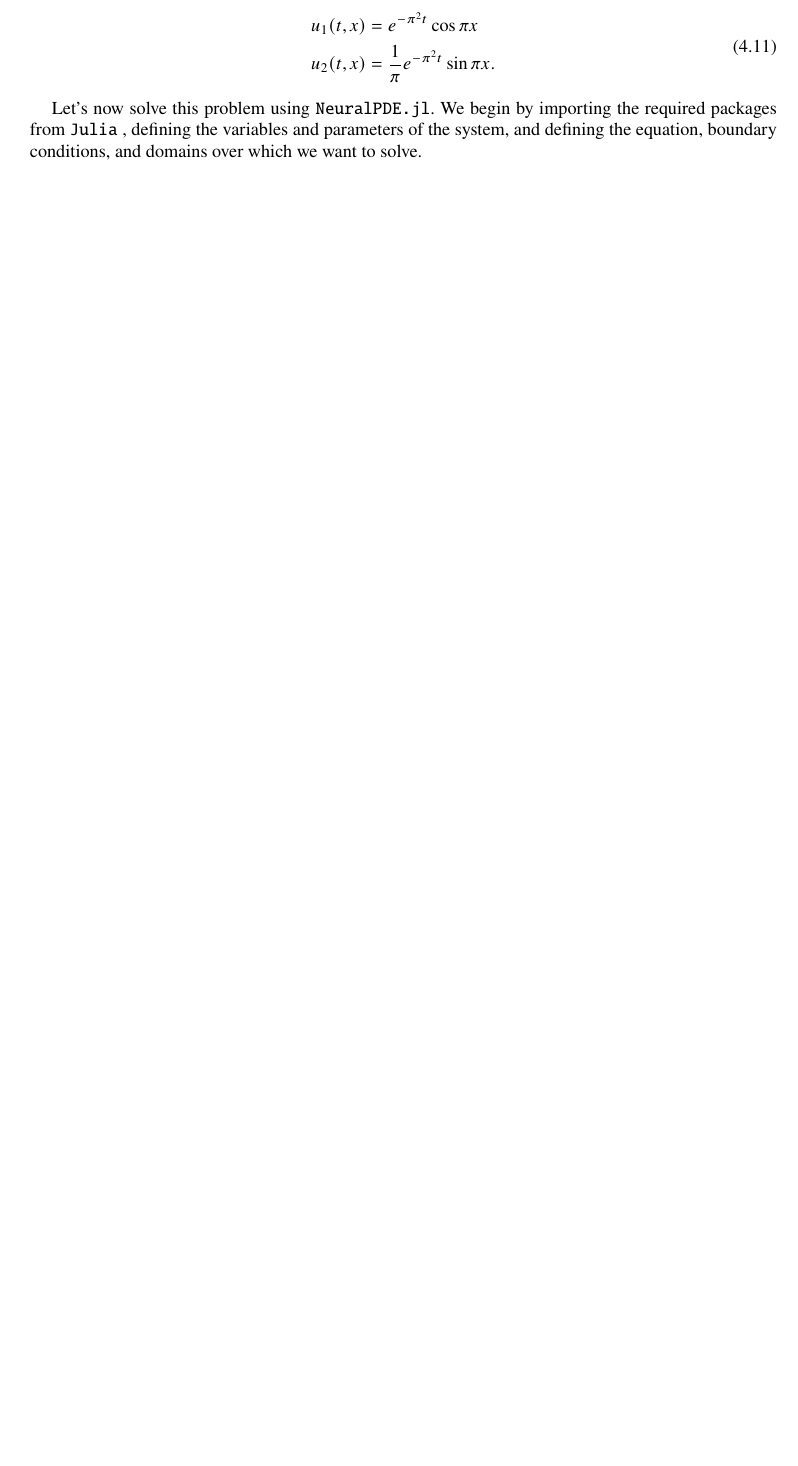
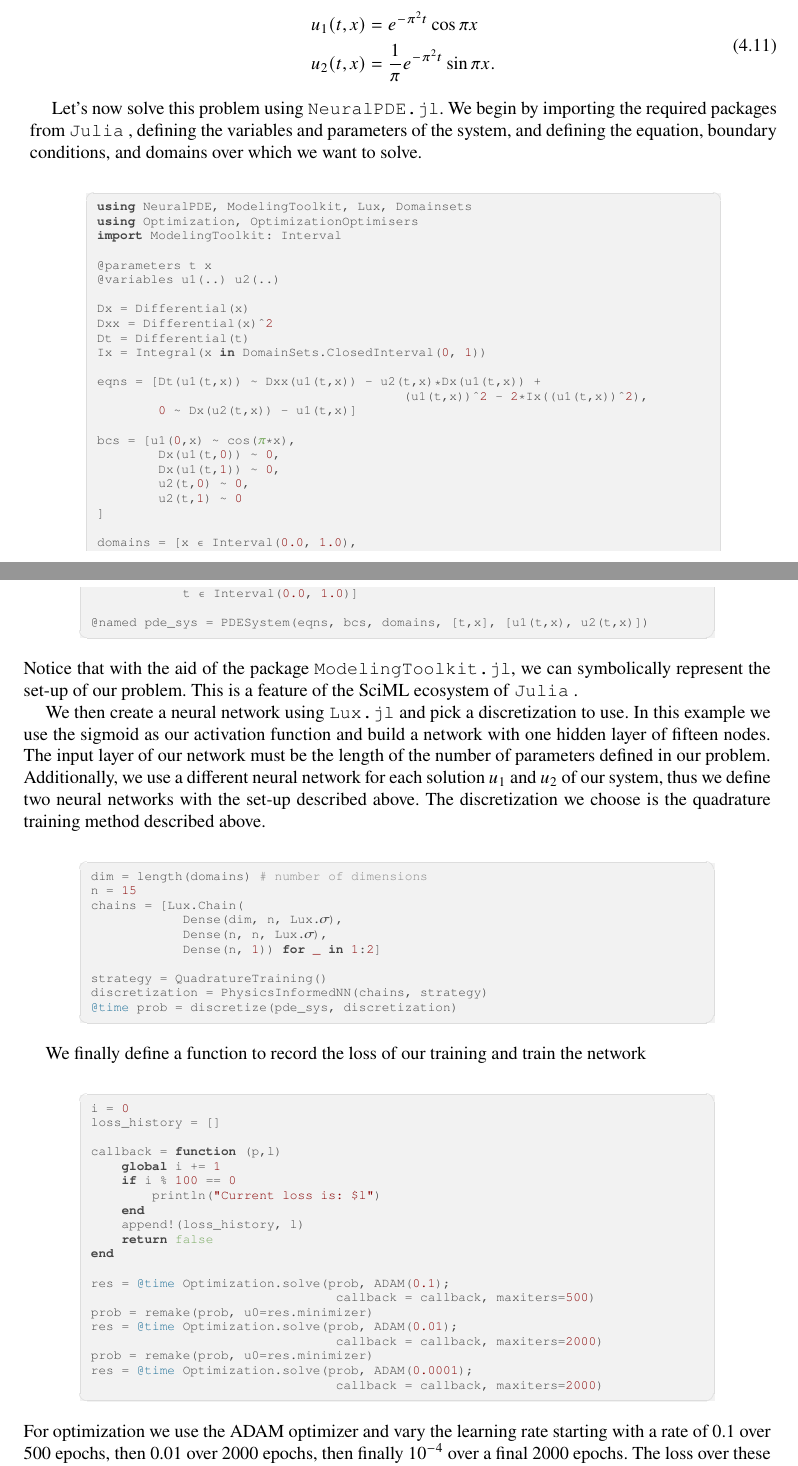
Before and after one commit to milescb/senior_project_paper, a LaTeX document (main.tex): part of page 5 of 6 before the commit and two parts of pages 5 and 6 of 8 after it, the two joined at a grey line, cut so that both start at the same text, the shorter picture padded with empty space. Compiled offline with pdfLaTeX.

Commit message:
Overleaf edits

```diff
--- a/main.tex
+++ b/main.tex
@@ -17,6 +17,8 @@
 \usepackage{xcolor}
 \usepackage{lipsum}
 \usepackage[colorlinks,allcolors=blue]{hyperref}
+
+\usepackage{jlcode} % for rendering Julia code
 
 \newtheorem{theorem}{Theorem}[section]
 \newtheorem{lemma}[theorem]{Lemma}
@@ -206,3 +210,79 @@ This system is solved analytically in the paper \cite{benhammoudaAnalyticalSolut
 \end{equation}
 
 Let's now solve this problem using \texttt{NeuralPDE.jl}. We begin by importing the required packages from \Julia, defining the variables and parameters of the system, and defining the equation, boundary conditions, and domains over which we want to solve.
+
+\begin{jllisting}
+using NeuralPDE, ModelingToolkit, Lux, Domainsets
+using Optimization, OptimizationOptimisers
+import ModelingToolkit: Interval
+
+@parameters t x
+@variables u1(..) u2(..)
+
+Dx = Differential(x)
+Dxx = Differential(x)^2
+Dt = Differential(t)
+Ix = Integral(x in DomainSets.ClosedInterval(0, 1))
+
+eqns = [Dt(u1(t,x)) ~ Dxx(u1(t,x)) - u2(t,x)*Dx(u1(t,x)) +
+                                        (u1(t,x))^2 - 2*Ix((u1(t,x))^2),
+        0 ~ Dx(u2(t,x)) - u1(t,x)]
+
+bcs = [u1(0,x) ~ cos(π*x),
+        Dx(u1(t,0)) ~ 0,
+        Dx(u1(t,1)) ~ 0,
+        u2(t,0) ~ 0,
+        u2(t,1) ~ 0
+]
+
+domains = [x ∈ Interval(0.0, 1.0),
+            t ∈ Interval(0.0, 1.0)]
+
+@named pde_sys = PDESystem(eqns, bcs, domains, [t,x], [u1(t,x), u2(t,x)])
+\end{jllisting}
+Notice that with the aid of the package \texttt{ModelingToolkit.jl}, we can symbolically represent the set-up of our problem. This is a feature of the SciML ecosystem of \Julia.
+
+We then create a neural network using \texttt{Lux.jl} and pick a discretization to use. In this example we use the sigmoid as our activation function and build a network with one hidden layer of fifteen nodes. The input layer of our network must be the length of the number of parameters defined in our problem. Additionally, we use a different neural network for each solution $u_1$ and $u_2$ of our system, thus we define two neural networks with the set-up described above. The discretization we choose is the quadrature training method described above.
+
+\begin{jllisting}
+dim = length(domains) # number of dimensions
+n = 15
+chains = [Lux.Chain(
+            Dense(dim, n, Lux.σ),
+            Dense(n, n, Lux.σ),
+            Dense(n, 1)) for _ in 1:2]
+
+strategy = QuadratureTraining()
+discretization = PhysicsInformedNN(chains, strategy)
+@time prob = discretize(pde_sys, discretization)
+\end{jllisting}
+
+We finally define a function to record the loss of our training and train the network
+
+\begin{jllisting}
+i = 0
+loss_history = []
+
+callback = function (p,l)
+    global i += 1
+    if i % 100 == 0
+        println("Current loss is: $l")
+    end
+    append!(loss_history, l)
+    return false
+end
+
+res = @time Optimization.solve(prob, ADAM(0.1);
+                                callback = callback, maxiters=500)
+prob = remake(prob, u0=res.minimizer)
+res = @time Optimization.solve(prob, ADAM(0.01);
+                                callback = callback, maxiters=2000)
+prob = remake(prob, u0=res.minimizer)
+res = @time Optimization.solve(prob, ADAM(0.0001);
+                                callback = callback, maxiters=2000)
+\end{jllisting}
+For optimization we use the ADAM optimizer and vary the learning rate starting with a rate of 0.1 over 500 epochs, then 0.01 over 2000 epochs, then finally $10^{-4}$ over a final 2000 epochs. The loss over these epochs and learning rates is shown below
+
+\begin{center}
+    \includegraphics[width=0.3\linewidth]{figures/integral_PDE_plots/loss.png}
+\end{center}
```
Also changed, not shown: figures/integral_PDE_plots/loss.png (added), figures/integral_PDE_plots/plot_u1.png (added), figures/integral_PDE_plots/plot_u2.png (added), main.tex (17 more changed lines).
